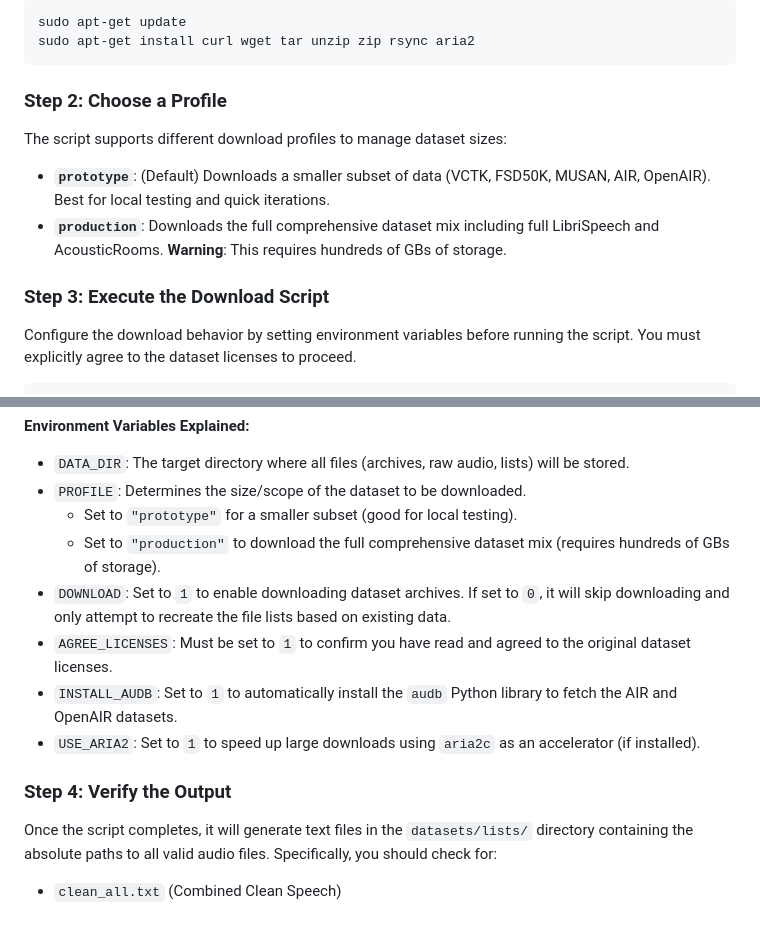
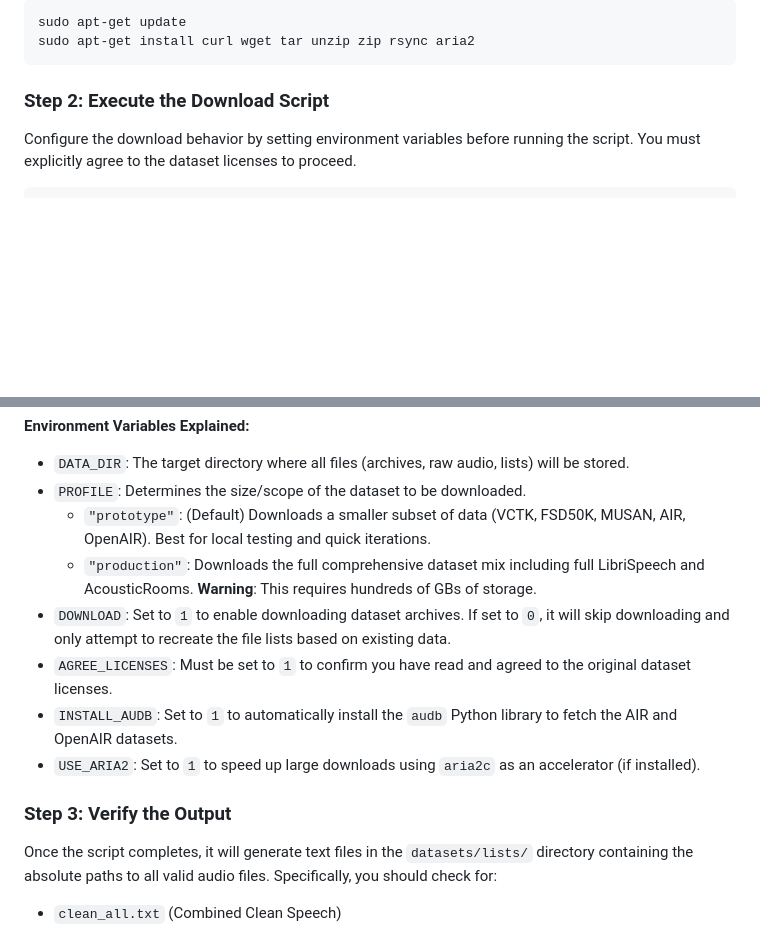
Before and after one commit to phuvinh010701/LightDFN, a Markdown page: docs/download_datasets.md, 2 parts joined by grey strips. Drawn GitHub-style; blank space fills up the shorter version.

Commit message:
docs: update document for download datasets

````diff
--- a/docs/download_datasets.md
+++ b/docs/download_datasets.md
@@ -18,12 +18,7 @@ sudo apt-get update
 sudo apt-get install curl wget tar unzip zip rsync aria2
 ```
 
-### Step 2: Choose a Profile
-The script supports different download profiles to manage dataset sizes:
-- **`prototype`**: (Default) Downloads a smaller subset of data (VCTK, FSD50K, MUSAN, AIR, OpenAIR). Best for local testing and quick iterations.
-- **`production`**: Downloads the full comprehensive dataset mix including full LibriSpeech and AcousticRooms. **Warning**: This requires hundreds of GBs of storage.
-
-### Step 3: Execute the Download Script
+### Step 2: Execute the Download Script
 Configure the download behavior by setting environment variables before running the script. You must explicitly agree to the dataset licenses to proceed.
 
 ```bash
@@ -39,14 +34,14 @@ uv run bash scripts/datasets/download_datasets.sh
 **Environment Variables Explained:**
 - `DATA_DIR`: The target directory where all files (archives, raw audio, lists) will be stored.
 - `PROFILE`: Determines the size/scope of the dataset to be downloaded.
-  - Set to `"prototype"` for a smaller subset (good for local testing).
-  - Set to `"production"` to download the full comprehensive dataset mix (requires hundreds of GBs of storage).
+  - `"prototype"`: (Default) Downloads a smaller subset of data (VCTK, FSD50K, MUSAN, AIR, OpenAIR). Best for local testing and quick iterations.
+  - `"production"`: Downloads the full comprehensive dataset mix including full LibriSpeech and AcousticRooms. **Warning**: This requires hundreds of GBs of storage.
 - `DOWNLOAD`: Set to `1` to enable downloading dataset archives. If set to `0`, it will skip downloading and only attempt to recreate the file lists based on existing data.
 - `AGREE_LICENSES`: Must be set to `1` to confirm you have read and agreed to the original dataset licenses.
 - `INSTALL_AUDB`: Set to `1` to automatically install the `audb` Python library to fetch the AIR and OpenAIR datasets.
 - `USE_ARIA2`: Set to `1` to speed up large downloads using `aria2c` as an accelerator (if installed).
 
-### Step 4: Verify the Output
+### Step 3: Verify the Output
 Once the script completes, it will generate text files in the `datasets/lists/` directory containing the absolute paths to all valid audio files. Specifically, you should check for:
 - `clean_all.txt` (Combined Clean Speech)
 - `noise_music.txt` (Combined Noise & Music)
````
